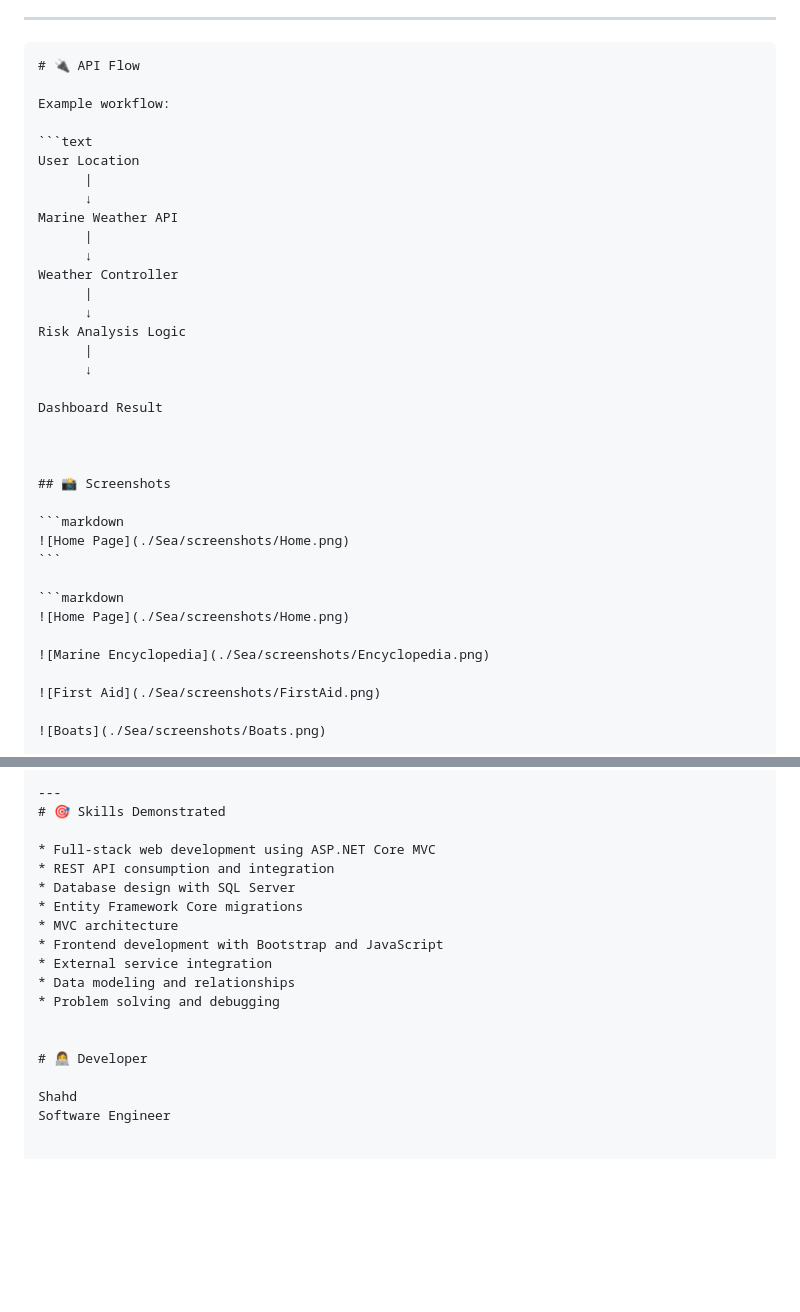
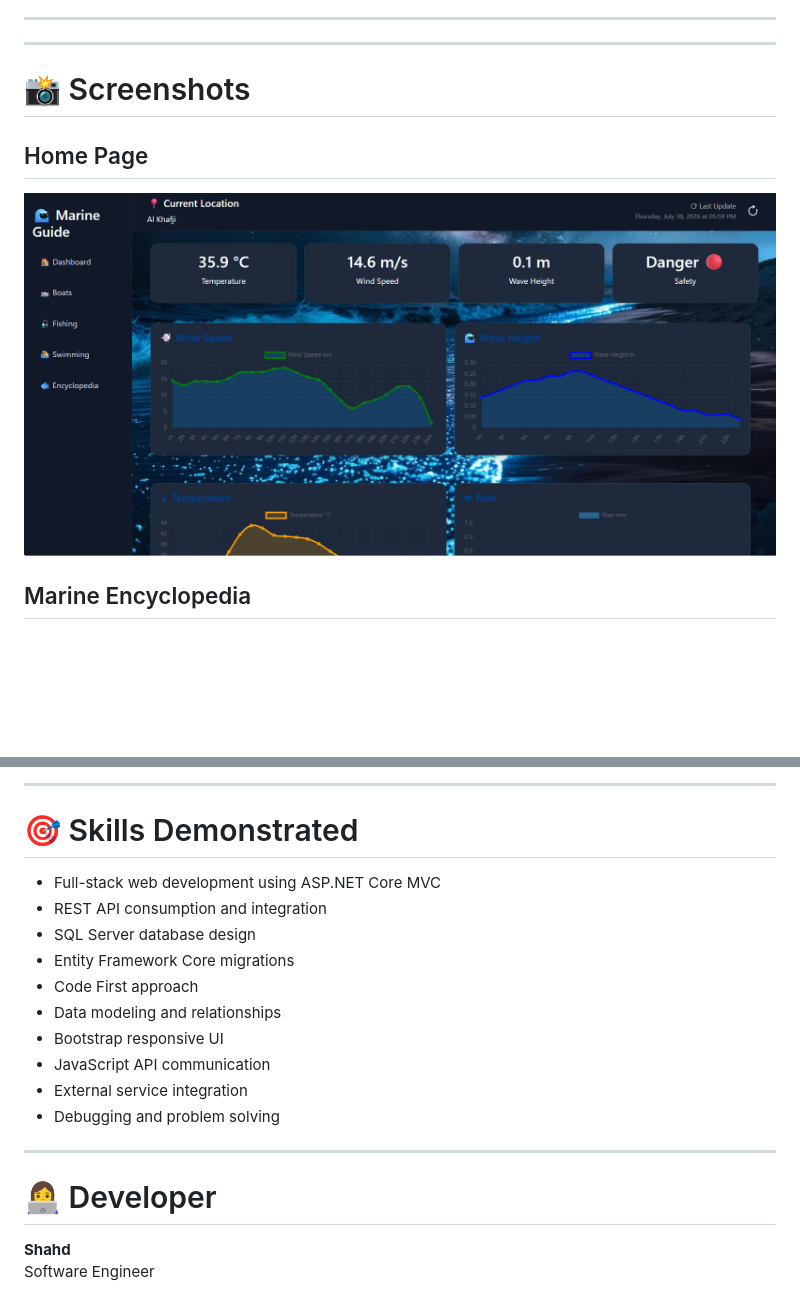
Before and after one commit to shahdhere/Marine-Guide, a Markdown page: README.md, 2 parts joined by grey strips. Rendered like a GitHub page; blank space fills up the shorter version.

`````diff
--- a/README.md
+++ b/README.md
@@ -124,40 +134,16 @@ Database schema includes:
 
 ---
-````markdown
-# 🔌 API Flow
-
-Example workflow:
-
-```text
-User Location
-      |
-      ↓
-Marine Weather API
-      |
-      ↓
-Weather Controller
-      |
-      ↓
-Risk Analysis Logic
-      |
-      ↓
-
-Dashboard Result
 
 
+---
 
-## 📸 Screenshots
+# 📸 Screenshots
 
-```markdown
-![Home Page](./Sea/screenshots/Home.png)
-```
 
-```markdown
-![Home Page](./Sea/screenshots/Home.png)
+## Home Page
 
-![Marine Encyclopedia](./Sea/screenshots/Encyclopedia.png)
+![Home Page](Sea/screenshots/Home.png)
 
-![First Aid](./Sea/screenshots/FirstAid.png)
 
-![Boats](./Sea/screenshots/Boats.png)
+## Marine Encyclopedia
 
@@ -172,19 +181,22 @@ Dashboard Result
 
 ---
+
 # 🎯 Skills Demonstrated
 
-* Full-stack web development using ASP.NET Core MVC
-* REST API consumption and integration
-* Database design with SQL Server
-* Entity Framework Core migrations
-* MVC architecture
-* Frontend development with Bootstrap and JavaScript
-* External service integration
-* Data modeling and relationships
-* Problem solving and debugging
+- Full-stack web development using ASP.NET Core MVC
+- REST API consumption and integration
+- SQL Server database design
+- Entity Framework Core migrations
+- Code First approach
+- Data modeling and relationships
+- Bootstrap responsive UI
+- JavaScript API communication
+- External service integration
+- Debugging and problem solving
 
+---
 
 # 👩‍💻 Developer
 
-Shahd
+**Shahd**
 Software Engineer
`````
Also changed, not shown: other parts of README.md (+114 -81 lines).
